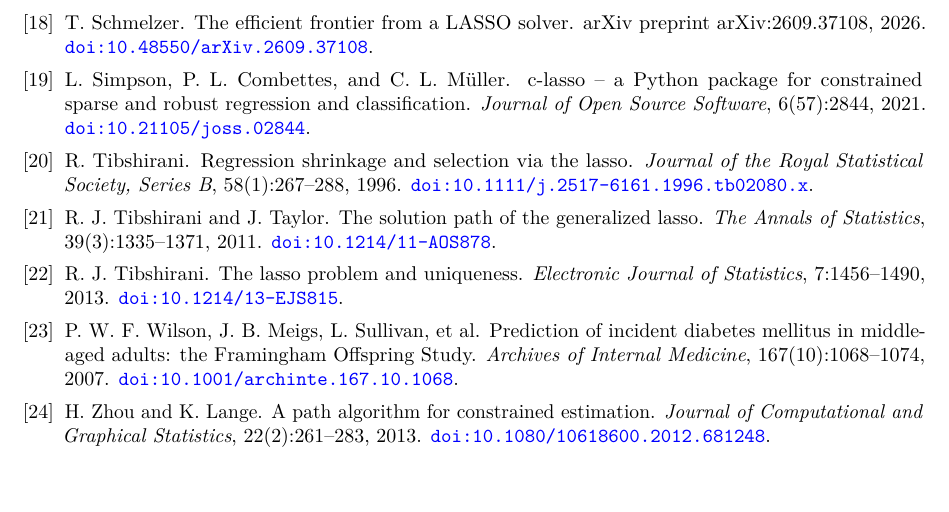
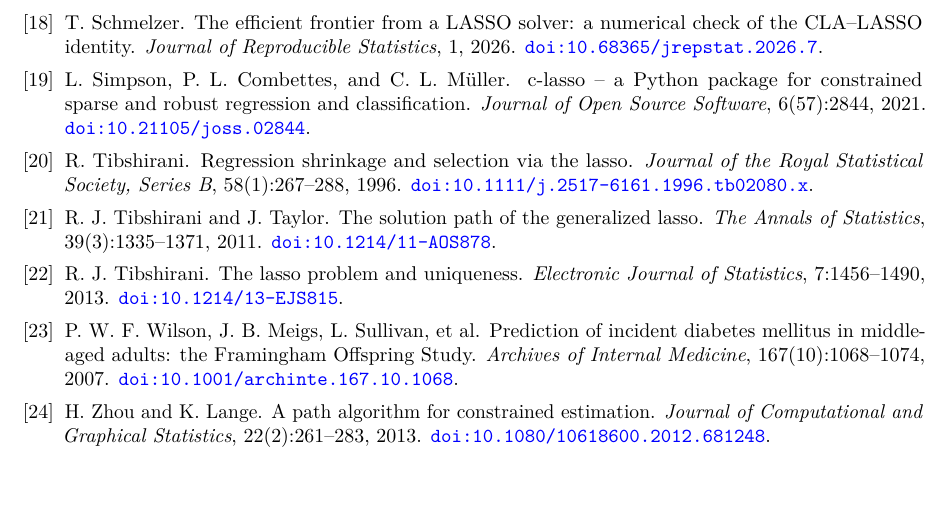
Before and after one commit to Jebel-Quant/lasso, a LaTeX paper (preprints/constrained_lasso/constrained_lasso.tex): part of page 13 of 15, cut so that both start at the same text. Compiled offline with pdfLaTeX; a LaTeX package or settings file that is missing is left out.

Commit message:
constrained_lasso: prepare for the Journal of Reproducible Statistics (#64)
* constrained_lasso: prepare for the Journal of Reproducible Statistics

As for the lasso note (#36, #39, #48):

- keywords: six, the journal's maximum (least angle regression dropped)
- date: 24 October 2026, the submission date
- references: all 24 checked against their registries (Crossref, DataCite
  for arXiv, SSRN and CRAN). Authors, title, venue, volume, issue and pages
  match; zerosum and james2020 cite the print year, Crossref the online one.
  PACLasso gains its CRAN DOI. Lawson-Hanson (1974) and scikit-learn (JMLR)
  have none.
- cost ratios, re-measured with cvxcla 2.6.0 (Apple M4 Pro): the grid costs
  96 to 349 paths on the zero-sum problems at scale and 14 to 102 on the
  constrained problems of Table 2. The text gave "15 to 350 on these
  problems", which put the low end on the wrong problems.
- availability: the lockfiles fix software, not hardware; the tests use
  tolerances, and costs are ratios, which a reproducer reruns with `timings`.

The arXiv source compiles on its own: 15 pages, no overfull lines.

Co-Authored-By: Claude Opus 5.5 <noreply@anthropic.com>

* constrained_lasso: cite the lasso note as published in JRS

The lasso note appeared in the Journal of Reproducible Statistics, vol. 1
(22 October 2026), doi:10.68365/jrepstat.2026.7. The reference now cites
the journal version in place of arXiv:2609.37108, with the published
subtitle, as Crossref records it.

Co-Authored-By: Claude Opus 5.5 <noreply@anthropic.com>

---------

Co-authored-by: Claude Opus 5.5 <noreply@anthropic.com>

```diff
--- a/preprints/constrained_lasso/constrained_lasso.tex
+++ b/preprints/constrained_lasso/constrained_lasso.tex
@@ -1002,9 +1002,10 @@ T.~Schmelzer.
 
 \bibitem{lassonote}
 T.~Schmelzer.
-\newblock The efficient frontier from a LASSO solver.
-\newblock arXiv preprint arXiv:2609.37108, 2026.
-\newblock \href{https://doi.org/10.48550/arXiv.2609.37108}{\texttt{doi:10.48550/arXiv.2609.37108}}.
+\newblock The efficient frontier from a LASSO solver: a numerical check of the
+CLA--LASSO identity.
+\newblock \emph{Journal of Reproducible Statistics}, 1, 2026.
+\newblock \href{https://doi.org/10.68365/jrepstat.2026.7}{\texttt{doi:10.68365/jrepstat.2026.7}}.
 
 
 \bibitem{classo}
```
